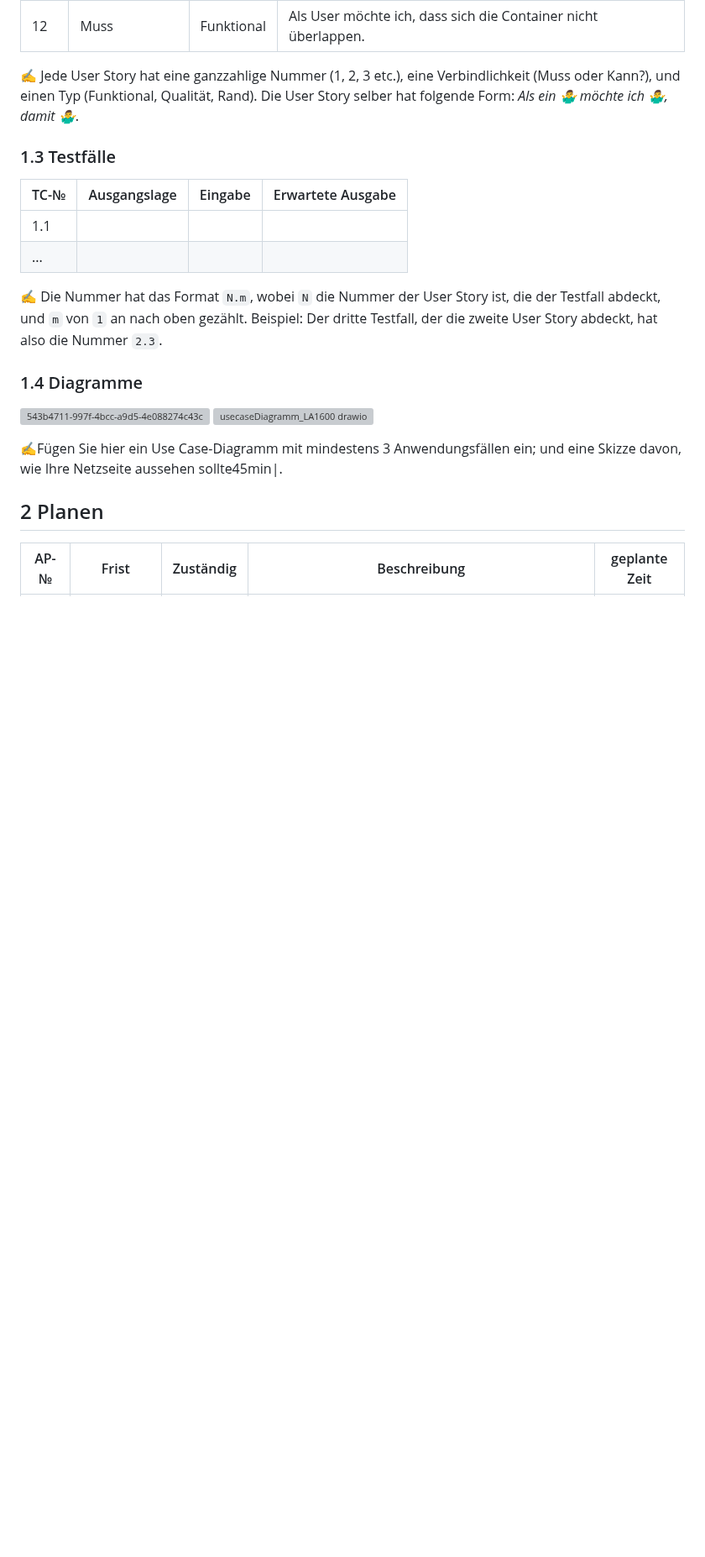
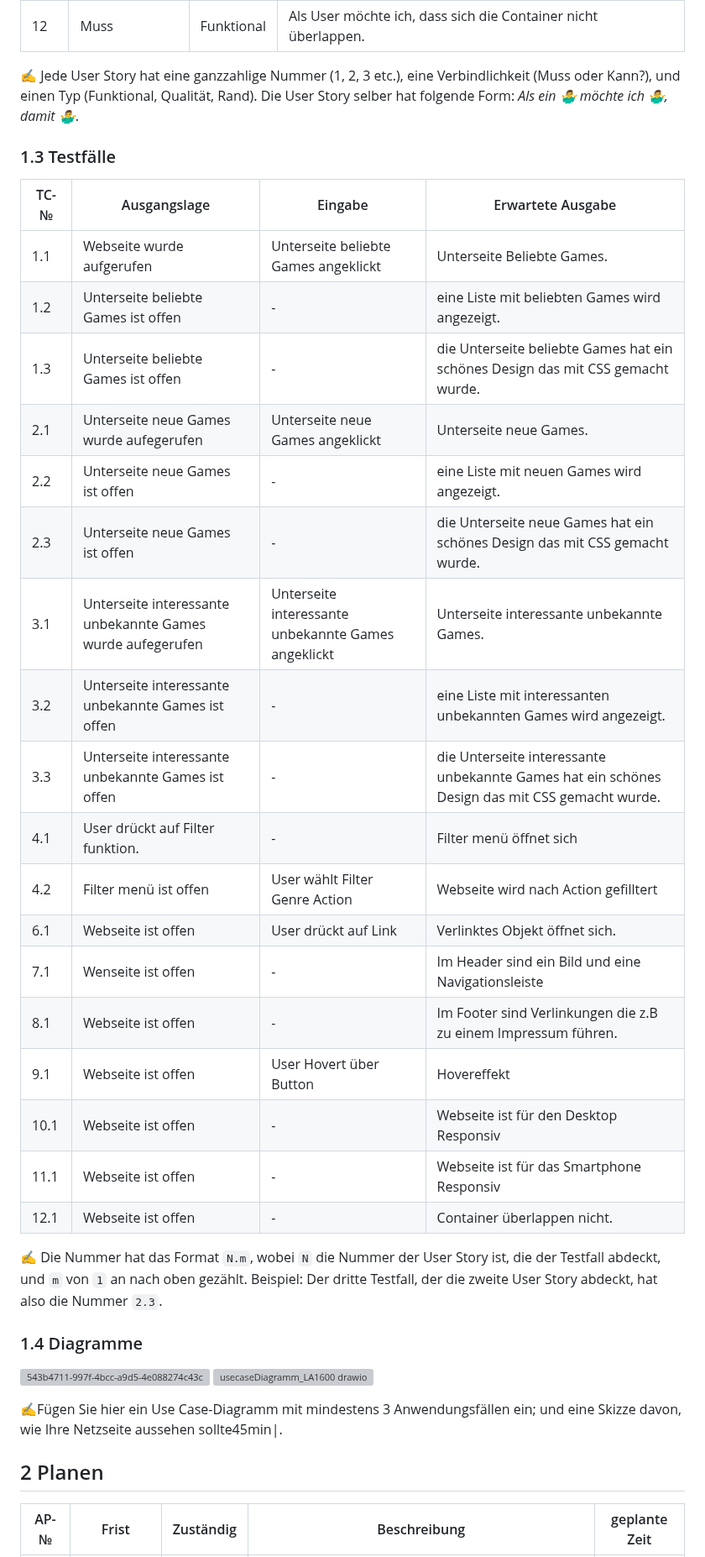
Before and after one commit to denisjashari54/LA1600, a Markdown page: Dokumentation.md, the part around one of its changes. Shown at 84% size. Rendered like a GitHub page; blank space fills up the shorter version; grey boxes are pictures that could not be loaded.

```diff
--- a/Dokumentation.md
+++ b/Dokumentation.md
@@ -44,9 +44,24 @@ In unserem Projekt werden wir eine Webseite machen, mit News über Games, die ne
 
 | TC-№ | Ausgangslage | Eingabe | Erwartete Ausgabe |
 | ---- | ------------ | ------- | ----------------- |
-| 1.1  |              |         |                   |
-| ...  |              |         |                   |
-
+| 1.1  |Webseite wurde aufgerufen|Unterseite beliebte Games angeklickt|Unterseite Beliebte Games.|
+| 1.2  |Unterseite beliebte Games ist offen| - | eine Liste mit beliebten Games wird angezeigt.|
+| 1.3  |Unterseite beliebte Games ist offen| - | die Unterseite beliebte Games hat ein schönes Design das mit CSS gemacht wurde.|
+| 2.1  |Unterseite neue Games wurde aufegerufen|Unterseite neue Games angeklickt|Unterseite neue Games.|
+| 2.2  |Unterseite neue Games ist offen| - |eine Liste mit neuen Games wird angezeigt.|
+| 2.3  |Unterseite neue Games ist offen| - |die Unterseite neue Games hat ein schönes Design das mit CSS gemacht wurde.|
+| 3.1  |Unterseite interessante unbekannte Games wurde aufegerufen|Unterseite interessante unbekannte Games angeklickt|Unterseite interessante unbekannte Games.|
+| 3.2  |Unterseite interessante unbekannte Games ist offen| - |eine Liste mit interessanten unbekannten Games wird angezeigt.|
+| 3.3  |Unterseite interessante unbekannte Games ist offen| - |die Unterseite interessante unbekannte Games hat ein schönes Design das mit CSS gemacht wurde.|
+| 4.1  |User drückt auf Filter funktion.| - |Filter menü öffnet sich|
+| 4.2  |Filter menü ist offen|User wählt Filter Genre Action|Webseite wird nach Action gefilltert|
+| 6.1  |Webseite ist offen| User drückt auf Link| Verlinktes Objekt öffnet sich.|
+| 7.1  |Wenseite ist offen| - | Im Header sind ein Bild und eine Navigationsleiste|
+| 8.1  |Webseite ist offen| - | Im Footer sind Verlinkungen die z.B zu einem Impressum führen.|
+| 9.1  |Webseite ist offen| User Hovert über Button| Hovereffekt|
+|10.1  |Webseite ist offen| - |Webseite ist für den Desktop Responsiv|
+|11.1  |Webseite ist offen| - |Webseite ist für das Smartphone Responsiv|
+|12.1  |Webseite ist offen| - |Container überlappen nicht.|
 ✍️ Die Nummer hat das Format `N.m`, wobei `N` die Nummer der User Story ist, die der Testfall abdeckt, und `m` von `1` an nach oben gezählt. Beispiel: Der dritte Testfall, der die zweite User Story abdeckt, hat also die Nummer `2.3`.
 
 ### 1.4 Diagramme
```
Also changed, not shown: other parts of Dokumentation.md (+1 -1 lines).
